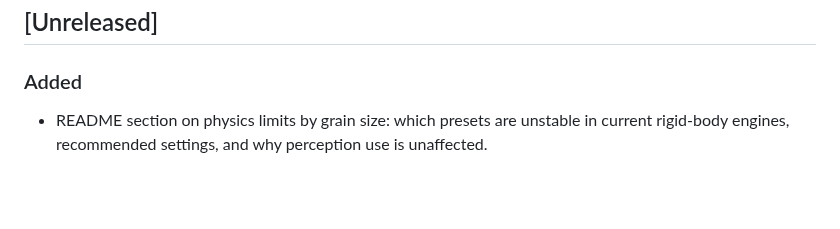
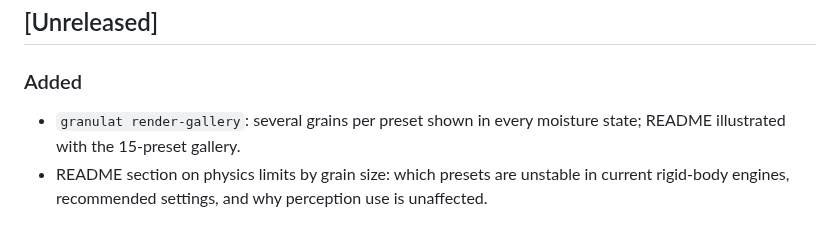
Before and after one commit to drscaon/granulaire, a Markdown page: CHANGELOG.md, the part around the change. Drawn GitHub-style; blank space fills up the shorter version.

```diff
--- a/CHANGELOG.md
+++ b/CHANGELOG.md
@@ -7,6 +7,8 @@ and the project uses [Semantic Versioning](https://semver.org/).
 ## [Unreleased]
 
 ### Added
+- `granulat render-gallery`: several grains per preset shown in every
+  moisture state; README illustrated with the 15-preset gallery.
 - README section on physics limits by grain size: which presets are unstable
   in current rigid-body engines, recommended settings, and why perception use
   is unaffected.
```
Also changed, not shown: README.md (+12 -0 lines), docs/images/moisture_gallery.png (added).
